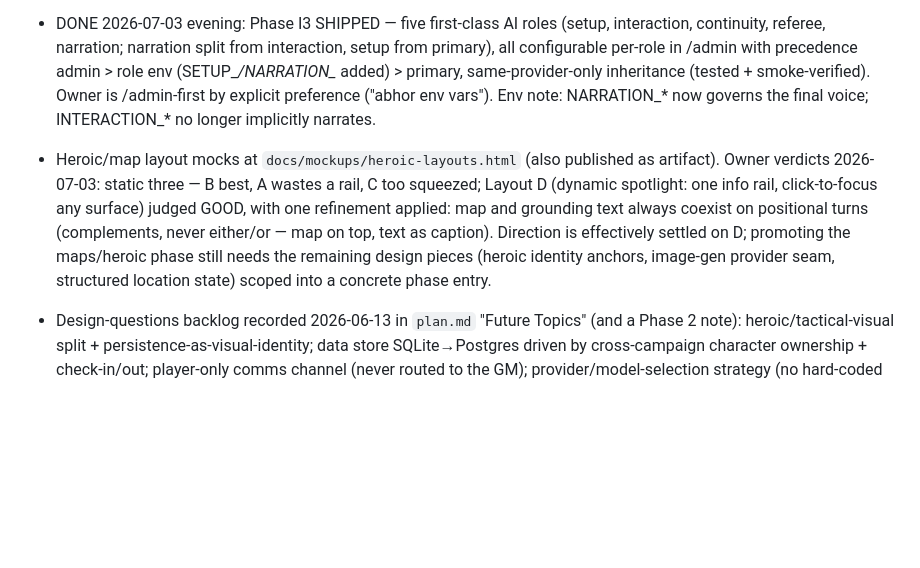
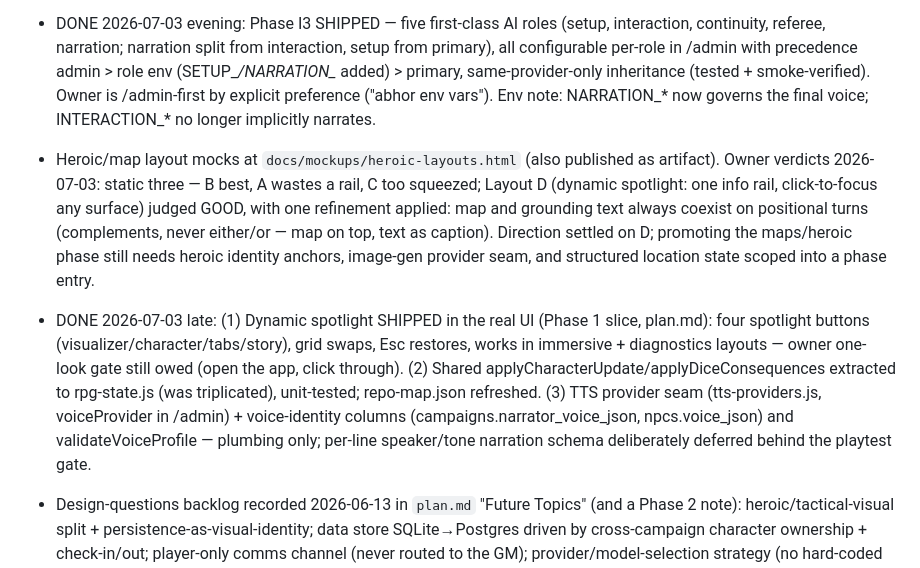
Before and after one commit to roethlar/ai-rpg-engine, a Markdown page: .agents/state.md, the part around the change. GitHub-like rendering; blank space fills up the shorter version.

Commit message:
docs(state): record spotlight UI, shared state helpers, and TTS seam shipped
Co-Authored-By: Claude Fable 5 <noreply@anthropic.com>

```diff
--- a/.agents/state.md
+++ b/.agents/state.md
@@ -23,7 +23,8 @@ short and update it when important repo facts change.
 - DONE 2026-07-03 (Infrastructure Phases, functional gates passed — unit + smoke): Phase I1 server-owned AI config SHIPPED — `/admin` panel (ADMIN_SECRET-gated; open when unset in dev, fail-closed in production), `server_settings` table, resolution admin DB > env, client apiConfig ignored by all game routes, player panel reduced to access token/voice prefs/diagnostics. Phase I2 fallback tiering SHIPPED — transient errors retry once then fail over per-call to a backup tier (/admin or FALLBACK_* env); turn failures surface as an out-of-voice System notice with input restored. Decisions recorded 2026-07-03 in `.agents/decisions.md`.
 - ⚠️ WORKFLOW CHANGE FOR OWNER: the game UI no longer accepts API keys. Before next play, open http://localhost:3000/admin once and enter provider + key (or set .env). Keys previously saved in browser localStorage are no longer sent and get purged on next settings save.
 - DONE 2026-07-03 evening: Phase I3 SHIPPED — five first-class AI roles (setup, interaction, continuity, referee, narration; narration split from interaction, setup from primary), all configurable per-role in /admin with precedence admin > role env (SETUP_*/NARRATION_* added) > primary, same-provider-only inheritance (tested + smoke-verified). Owner is /admin-first by explicit preference ("abhor env vars"). Env note: NARRATION_* now governs the final voice; INTERACTION_* no longer implicitly narrates.
-- Heroic/map layout mocks at `docs/mockups/heroic-layouts.html` (also published as artifact). Owner verdicts 2026-07-03: static three — B best, A wastes a rail, C too squeezed; Layout D (dynamic spotlight: one info rail, click-to-focus any surface) judged GOOD, with one refinement applied: map and grounding text always coexist on positional turns (complements, never either/or — map on top, text as caption). Direction is effectively settled on D; promoting the maps/heroic phase still needs the remaining design pieces (heroic identity anchors, image-gen provider seam, structured location state) scoped into a concrete phase entry.
+- Heroic/map layout mocks at `docs/mockups/heroic-layouts.html` (also published as artifact). Owner verdicts 2026-07-03: static three — B best, A wastes a rail, C too squeezed; Layout D (dynamic spotlight: one info rail, click-to-focus any surface) judged GOOD, with one refinement applied: map and grounding text always coexist on positional turns (complements, never either/or — map on top, text as caption). Direction settled on D; promoting the maps/heroic phase still needs heroic identity anchors, image-gen provider seam, and structured location state scoped into a phase entry.
+- DONE 2026-07-03 late: (1) Dynamic spotlight SHIPPED in the real UI (Phase 1 slice, plan.md): four spotlight buttons (visualizer/character/tabs/story), grid swaps, Esc restores, works in immersive + diagnostics layouts — owner one-look gate still owed (open the app, click through). (2) Shared applyCharacterUpdate/applyDiceConsequences extracted to rpg-state.js (was triplicated), unit-tested; repo-map.json refreshed. (3) TTS provider seam (tts-providers.js, voiceProvider in /admin) + voice-identity columns (campaigns.narrator_voice_json, npcs.voice_json) and validateVoiceProfile — plumbing only; per-line speaker/tone narration schema deliberately deferred behind the playtest gate.
 
 - Design-questions backlog recorded 2026-06-13 in `plan.md` "Future Topics" (and a Phase 2 note): heroic/tactical-visual split + persistence-as-visual-identity; data store SQLite→Postgres driven by cross-campaign character ownership + check-in/out; player-only comms channel (never routed to the GM); provider/model-selection strategy (no hard-coded vendor model names; media-gen behind a provider seam); persistent NPC/GM voices. Owner explicitly not ready to decide any of these — pending discussion, nothing promoted to a phase. Also recorded: deployment is native (owner does not use Docker; the repo's Docker files were a prior-model addition).
 
```
